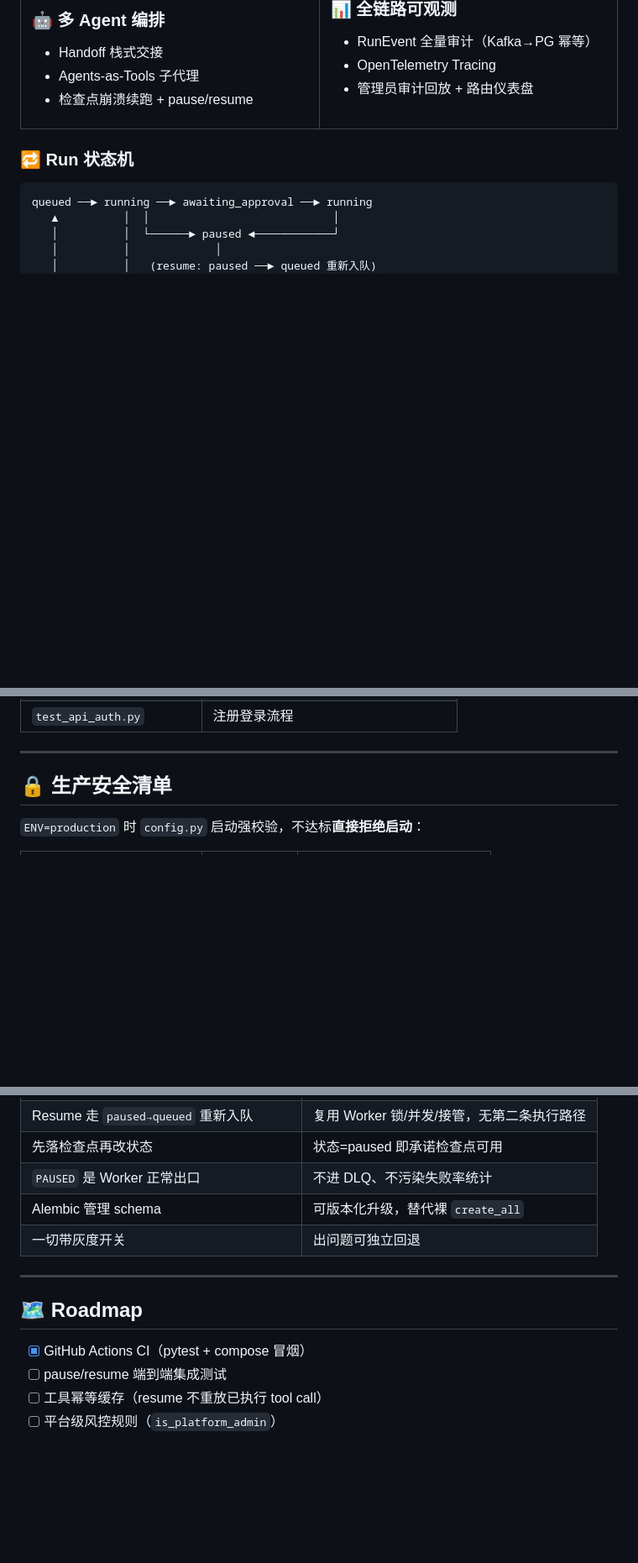
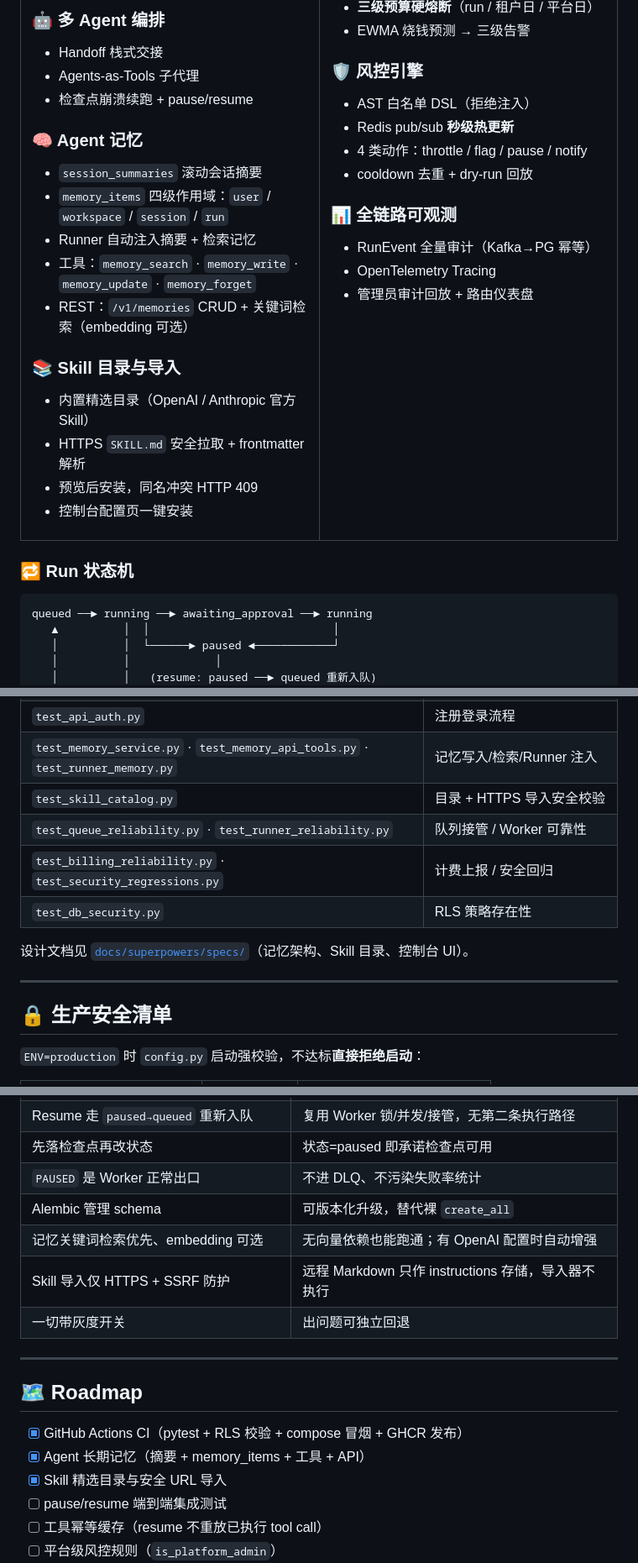
Before and after one commit to QiShengZhao/MAP, a Markdown page: README.md, 3 parts joined by grey strips. Shown at 84% size. Drawn GitHub-style; blank space fills up the shorter version.

```diff
--- a/README.md
+++ b/README.md
@@ -135,6 +136,19 @@
 - Handoff 栈式交接
 - Agents-as-Tools 子代理
 - 检查点崩溃续跑 + pause/resume
+
+### 🧠 Agent 记忆
+- `session_summaries` 滚动会话摘要
+- `memory_items` 四级作用域：`user` / `workspace` / `session` / `run`
+- Runner 自动注入摘要 + 检索记忆
+- 工具：`memory_search` · `memory_write` · `memory_update` · `memory_forget`
+- REST：`/v1/memories` CRUD + 关键词检索（embedding 可选）
+
+### 📚 Skill 目录与导入
+- 内置精选目录（OpenAI / Anthropic 官方 Skill）
+- HTTPS `SKILL.md` 安全拉取 + frontmatter 解析
+- 预览后安装，同名冲突 HTTP 409
+- 控制台配置页一键安装
 
 </td><td width="50%" valign="top">
 
@@ -511,6 +579,13 @@ pytest --cov=app --cov-report=html     # 覆盖率报告
 | `test_model_router.py` | ε-greedy 探索 + 熔断 failover |
 | `test_auth_security.py` | 锁定 / refresh rotation / token 类型校验 |
 | `test_api_auth.py` | 注册登录流程 |
+| `test_memory_service.py` · `test_memory_api_tools.py` · `test_runner_memory.py` | 记忆写入/检索/Runner 注入 |
+| `test_skill_catalog.py` | 目录 + HTTPS 导入安全校验 |
+| `test_queue_reliability.py` · `test_runner_reliability.py` | 队列接管 / Worker 可靠性 |
+| `test_billing_reliability.py` · `test_security_regressions.py` | 计费上报 / 安全回归 |
+| `test_db_security.py` | RLS 策略存在性 |
+
+设计文档见 [`docs/superpowers/specs/`](docs/superpowers/specs/)（记忆架构、Skill 目录、控制台 UI）。
 
 ---
 
@@ -545,13 +620,17 @@ pytest --cov=app --cov-report=html     # 覆盖率报告
 | 先落检查点再改状态 | 状态=paused 即承诺检查点可用 |
 | `PAUSED` 是 Worker 正常出口 | 不进 DLQ、不污染失败率统计 |
 | Alembic 管理 schema | 可版本化升级，替代裸 `create_all` |
+| 记忆关键词检索优先、embedding 可选 | 无向量依赖也能跑通；有 OpenAI 配置时自动增强 |
+| Skill 导入仅 HTTPS + SSRF 防护 | 远程 Markdown 只作 instructions 存储，导入器不执行 |
 | 一切带灰度开关 | 出问题可独立回退 |
 
 ---
 
 ## 🗺 Roadmap
 
-- [x] GitHub Actions CI（pytest + compose 冒烟）
+- [x] GitHub Actions CI（pytest + RLS 校验 + compose 冒烟 + GHCR 发布）
+- [x] Agent 长期记忆（摘要 + memory_items + 工具 + API）
+- [x] Skill 精选目录与安全 URL 导入
 - [ ] pause/resume 端到端集成测试
 - [ ] 工具幂等缓存（resume 不重放已执行 tool call）
 - [ ] 平台级风控规则（`is_platform_admin`）
```
Also changed, not shown: other parts of README.md (+66 -11 lines).
